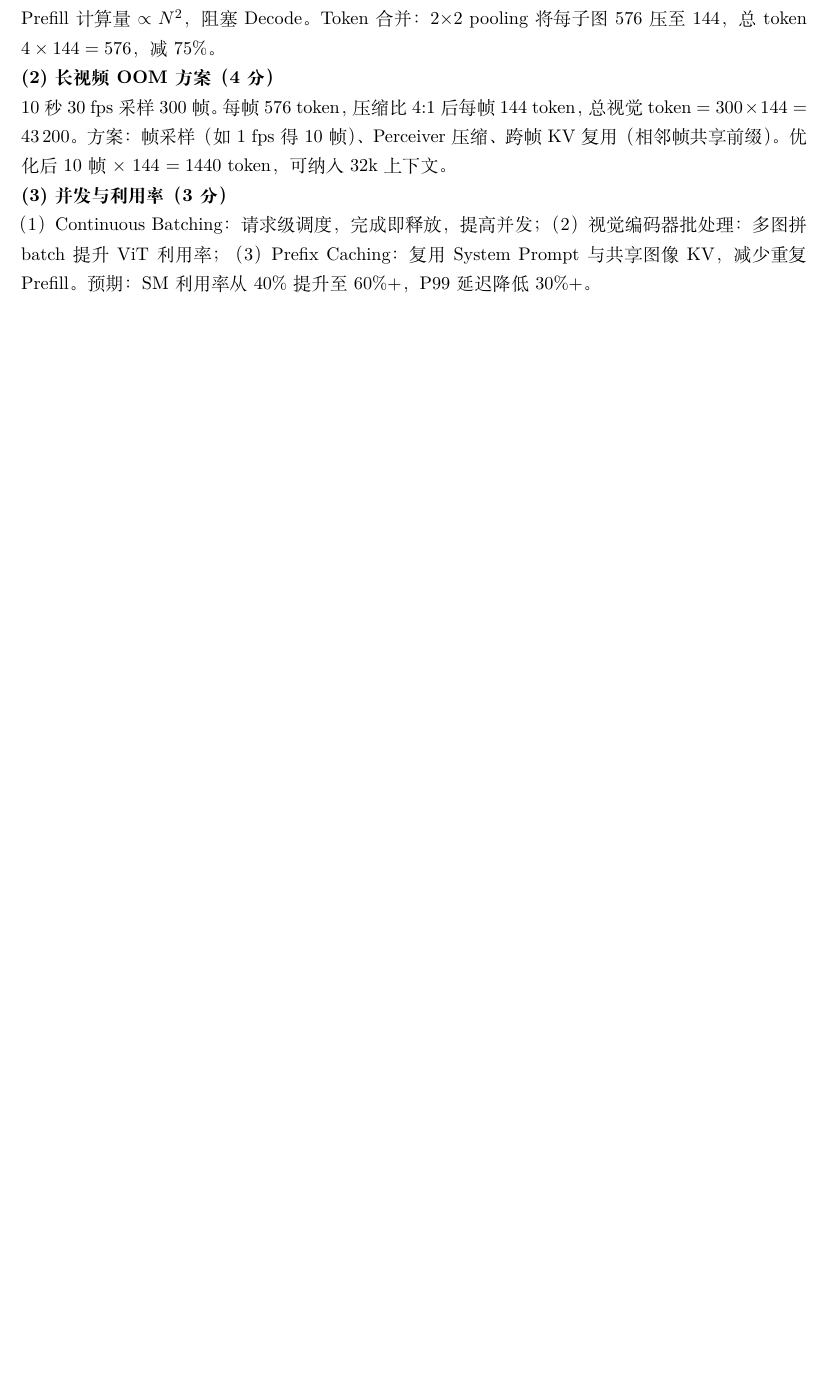
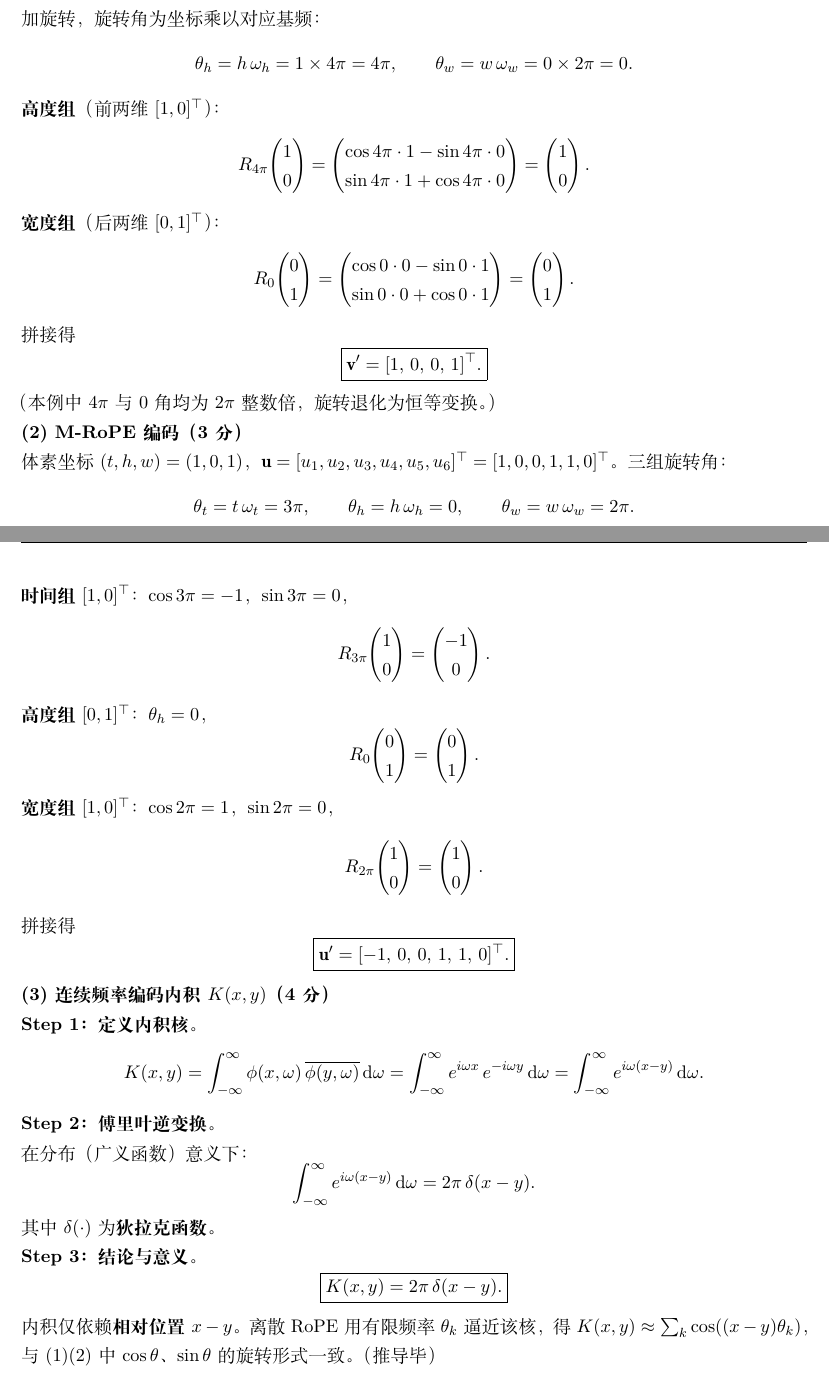
Before and after one commit to vitslam/exam_paper, a LaTeX problem sheet (multimodal/exam_paper.tex): part of page 12 of 12 before the commit and two parts of pages 13 and 14 of 14 after it, the two joined at a grey line, cut at the place of the change, the shorter picture padded with empty space. Compiled offline with XeLaTeX.

Commit message:
[feat] 压轴题替换为多维 RoPE

```diff
--- a/multimodal/exam_paper.tex
+++ b/multimodal/exam_paper.tex
@@ -387,12 +488,83 @@ LLM KV Cache 与序列长度成正比。直接输入：$N_v=1024$；压缩后：
 
-根因：$2048\times 2048$ 单图 AnyRes 切 4 子图，每子图 $N_v\approx 576$，总视觉 token $\approx 4\times 576=2304$，Prefill 计算量 $\propto N^2$，阻塞 Decode。Token 合并：2$\times$2 pooling 将每子图 576 压至 144，总 token $4\times 144=576$，减 75\%。
+像素坐标 $(h,w)=(1,0)$，$\mathbf{v}=[v_1,v_2,v_3,v_4]^{\top}=[1,0,0,1]^{\top}$。2D RoPE 对高度、宽度子向量分别施加旋转，旋转角为坐标乘以对应基频：
+\[
+\theta_h=h\,\omega_h=1\times 4\pi=4\pi,\qquad
+\theta_w=w\,\omega_w=0\times 2\pi=0.
+\]
 
-\noindent\textbf{(2) 长视频 OOM 方案（4 分）}
+\textbf{高度组}（前两维 $[1,0]^{\top}$）：
+\[
+R_{4\pi}\!\begin{pmatrix}1\\0\end{pmatrix}
+=\begin{pmatrix}\cos 4\pi\cdot 1-\sin 4\pi\cdot 0\\ \sin 4\pi\cdot 1+\cos 4\pi\cdot 0\end{pmatrix}
+=\begin{pmatrix}1\\0\end{pmatrix}.
+\]
 
-10 秒 30 fps 采样 300 帧。每帧 576 token，压缩比 4:1 后每帧 144 token，总视觉 token $=300\times 144=43\,200$。方案：帧采样（如 1 fps 得 10 帧）、Perceiver 压缩、跨帧 KV 复用（相邻帧共享前缀）。优化后 10 帧 $\times$ 144 $=1440$ token，可纳入 32k 上下文。
+\textbf{宽度组}（后两维 $[0,1]^{\top}$）：
+\[
+R_{0}\!\begin{pmatrix}0\\1\end{pmatrix}
+=\begin{pmatrix}\cos 0\cdot 0-\sin 0\cdot 1\\ \sin 0\cdot 0+\cos 0\cdot 1\end{pmatrix}
+=\begin{pmatrix}0\\1\end{pmatrix}.
+\]
 
-\noindent\textbf{(3) 并发与利用率（3 分）}
+拼接得
+\[
+\boxed{\mathbf{v}'=[1,\,0,\,0,\,1]^{\top}.}
+\]
+（本例中 $4\pi$ 与 $0$ 角均为 $2\pi$ 整数倍，旋转退化为恒等变换。）
 
-（1）Continuous Batching：请求级调度，完成即释放，提高并发；（2）视觉编码器批处理：多图拼 batch 提升 ViT 利用率；（3）Prefix Caching：复用 System Prompt 与共享图像 KV，减少重复 Prefill。预期：SM 利用率从 40\% 提升至 60\%+，P99 延迟降低 30\%+。
+\noindent\textbf{(2) M-RoPE 编码（3 分）}
+
+体素坐标 $(t,h,w)=(1,0,1)$，$\mathbf{u}=[u_1,u_2,u_3,u_4,u_5,u_6]^{\top}=[1,0,0,1,1,0]^{\top}$。三组旋转角：
+\[
+\theta_t=t\,\omega_t=3\pi,\qquad
+\theta_h=h\,\omega_h=0,\qquad
+\theta_w=w\,\omega_w=2\pi.
+\]
+
+\textbf{时间组} $[1,0]^{\top}$：$\cos 3\pi=-1$，$\sin 3\pi=0$，
+\[
+R_{3\pi}\!\begin{pmatrix}1\\0\end{pmatrix}
+=\begin{pmatrix}-1\\0\end{pmatrix}.
+\]
+
+\textbf{高度组} $[0,1]^{\top}$：$\theta_h=0$，
+\[
+R_{0}\!\begin{pmatrix}0\\1\end{pmatrix}
+=\begin{pmatrix}0\\1\end{pmatrix}.
+\]
+
+\textbf{宽度组} $[1,0]^{\top}$：$\cos 2\pi=1$，$\sin 2\pi=0$，
+\[
+R_{2\pi}\!\begin{pmatrix}1\\0\end{pmatrix}
+=\begin{pmatrix}1\\0\end{pmatrix}.
+\]
+
+拼接得
+\[
+\boxed{\mathbf{u}'=[-1,\,0,\,0,\,1,\,1,\,0]^{\top}.}
+\]
+
+\noindent\textbf{(3) 连续频率编码内积 $K(x,y)$（4 分）}
+
+\textbf{Step 1：定义内积核。}
+\[
+K(x,y)=\int_{-\infty}^{\infty}\phi(x,\omega)\,\overline{\phi(y,\omega)}\,\mathrm{d}\omega
+=\int_{-\infty}^{\infty}e^{i\omega x}\,e^{-i\omega y}\,\mathrm{d}\omega
+=\int_{-\infty}^{\infty}e^{i\omega(x-y)}\,\mathrm{d}\omega.
+\]
+
+\textbf{Step 2：傅里叶逆变换。}
+
+在分布（广义函数）意义下：
+\[
+\int_{-\infty}^{\infty}e^{i\omega(x-y)}\,\mathrm{d}\omega=2\pi\,\delta(x-y).
+\]
+其中 $\delta(\cdot)$ 为\textbf{狄拉克函数}。
+
+\textbf{Step 3：结论与意义。}
+\[
+\boxed{K(x,y)=2\pi\,\delta(x-y).}
+\]
+内积仅依赖\textbf{相对位置 $x-y$}。离散 RoPE 用有限频率 $\theta_k$ 逼近该核，得 $K(x,y)\approx\sum_k\cos((x-y)\theta_k)$，与 (1)(2) 中 $\cos\theta$、$\sin\theta$ 的旋转形式一致。（推导毕）
 
 \end{document}
```
Also changed, not shown: multimodal/exam_paper.tex (125 more changed lines).
